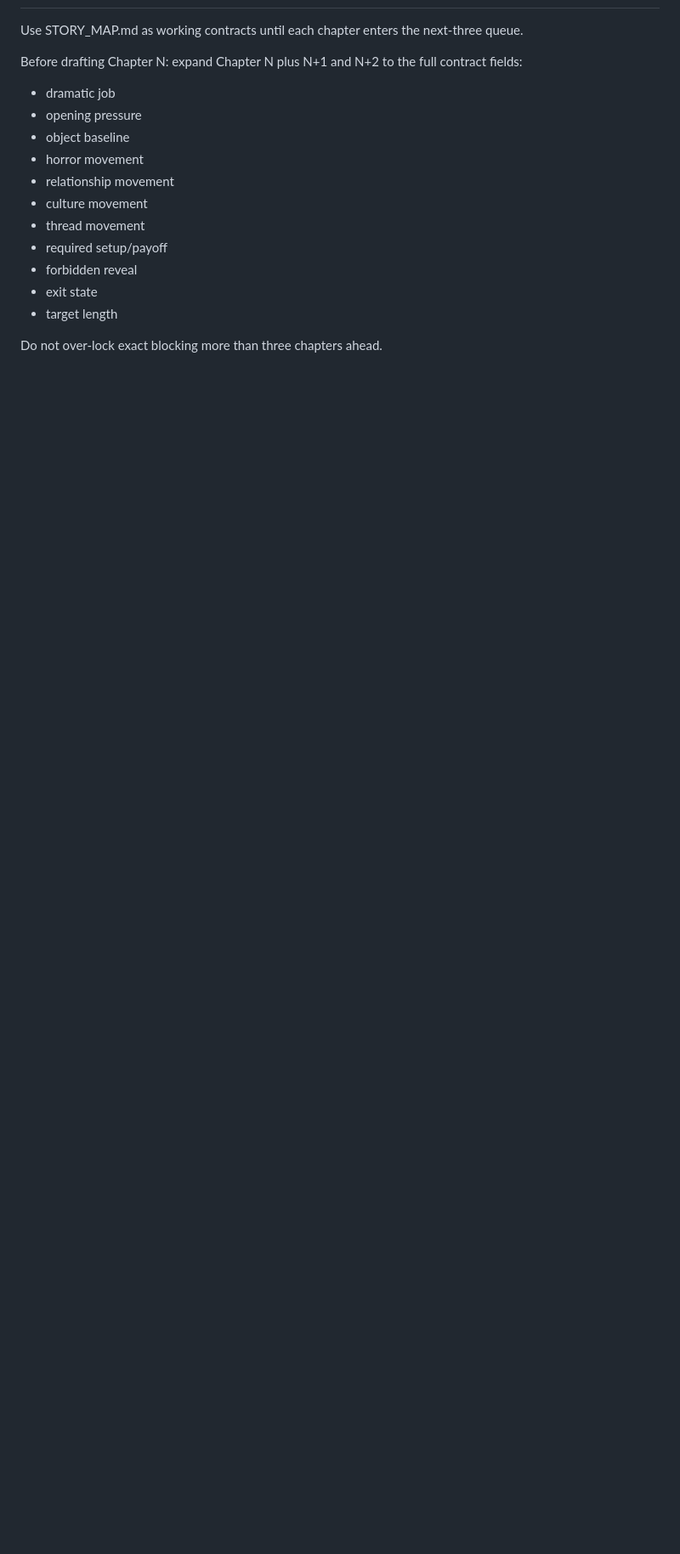
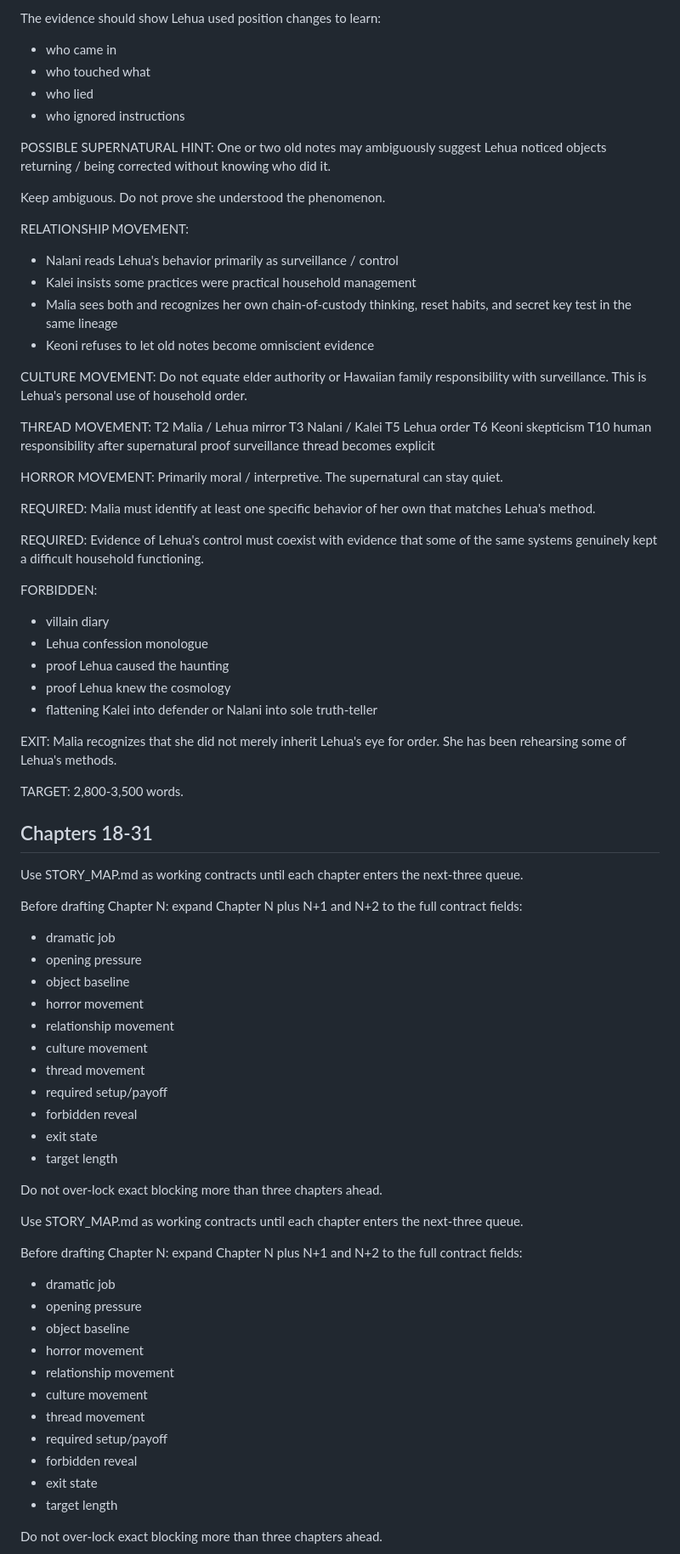
Before and after one commit to Paiea/normal-position, a Markdown page: state/CHAPTER_CONTRACTS.md, the part around one of its changes. Shown at 85% size. Rendered like a GitHub page; blank space fills up the shorter version.

Commit message:
Complete Chapter 14 and expand Chapters 16 to 17

```diff
--- a/state/CHAPTER_CONTRACTS.md
+++ b/state/CHAPTER_CONTRACTS.md
@@ -931,3 +1026,78 @@ TARGET:
+The evidence should show Lehua used position changes to learn:
+- who came in
+- who touched what
+- who lied
+- who ignored instructions
+
+POSSIBLE SUPERNATURAL HINT:
+One or two old notes may ambiguously suggest Lehua noticed objects returning / being corrected without knowing who did it.
+
+Keep ambiguous.
+Do not prove she understood the phenomenon.
+
+RELATIONSHIP MOVEMENT:
+- Nalani reads Lehua's behavior primarily as surveillance / control
+- Kalei insists some practices were practical household management
+- Malia sees both and recognizes her own chain-of-custody thinking, reset habits, and secret key test in the same lineage
+- Keoni refuses to let old notes become omniscient evidence
+
+CULTURE MOVEMENT:
+Do not equate elder authority or Hawaiian family responsibility with surveillance.
+This is Lehua's personal use of household order.
+
+THREAD MOVEMENT:
+T2 Malia / Lehua mirror
+T3 Nalani / Kalei
+T5 Lehua order
+T6 Keoni skepticism
+T10 human responsibility after supernatural proof
+surveillance thread becomes explicit
+
+HORROR MOVEMENT:
+Primarily moral / interpretive.
+The supernatural can stay quiet.
+
+REQUIRED:
+Malia must identify at least one specific behavior of her own that matches Lehua's method.
+
+REQUIRED:
+Evidence of Lehua's control must coexist with evidence that some of the same systems genuinely kept a difficult household functioning.
+
+FORBIDDEN:
+- villain diary
+- Lehua confession monologue
+- proof Lehua caused the haunting
+- proof Lehua knew the cosmology
+- flattening Kalei into defender or Nalani into sole truth-teller
+
+EXIT:
+Malia recognizes that she did not merely inherit Lehua's eye for order.
+She has been rehearsing some of Lehua's methods.
+
+TARGET:
+2,800-3,500 words.
+
+## Chapters 18-31
+
+Use STORY_MAP.md as working contracts until each chapter enters the next-three queue.
+
+Before drafting Chapter N:
+expand Chapter N plus N+1 and N+2 to the full contract fields:
+- dramatic job
+- opening pressure
+- object baseline
+- horror movement
+- relationship movement
+- culture movement
+- thread movement
+- required setup/payoff
+- forbidden reveal
+- exit state
+- target length
+
+Do not over-lock exact blocking more than three chapters ahead.
+
+
 
 Use STORY_MAP.md as working contracts until each chapter enters the next-three queue.
 
```
Also changed, not shown: other parts of state/CHAPTER_CONTRACTS.md (+98 -3 lines).
